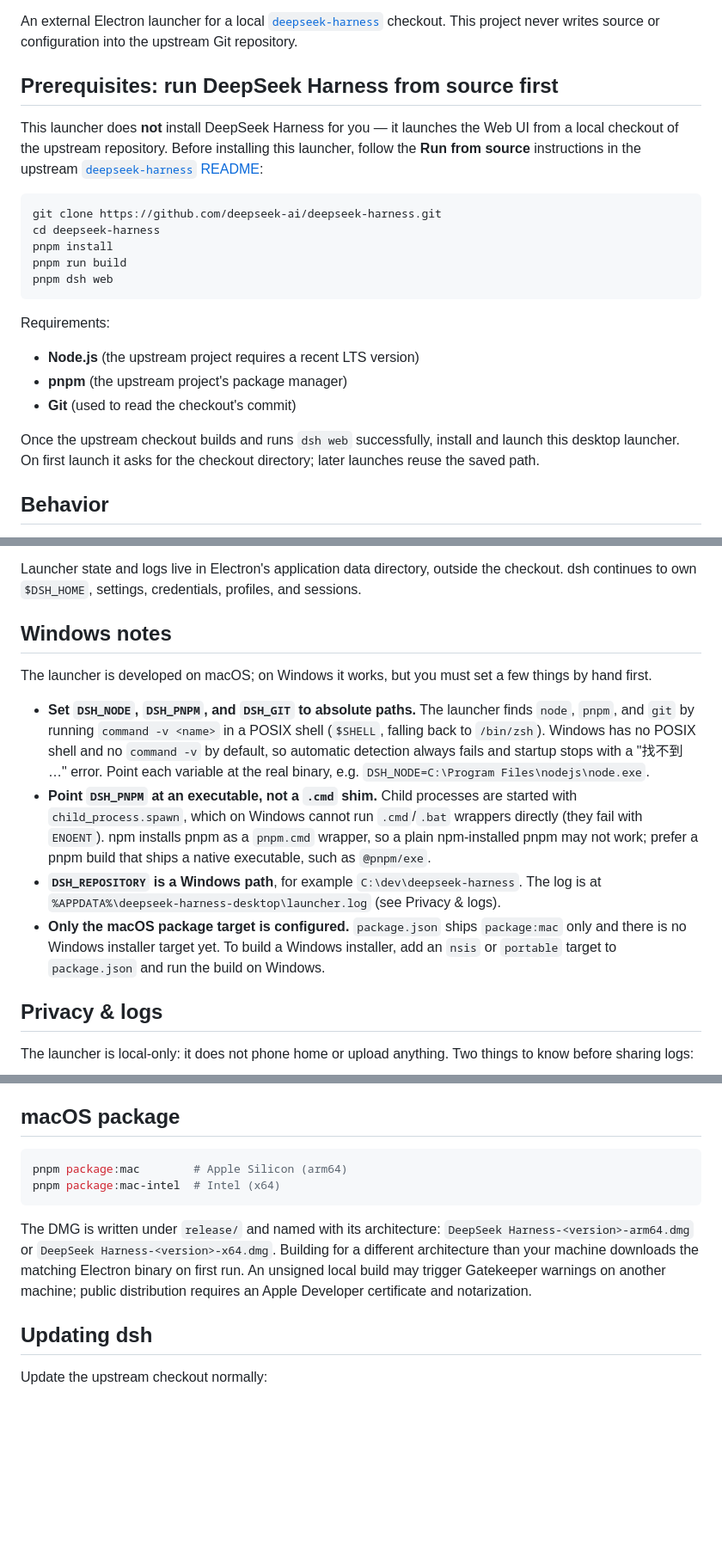
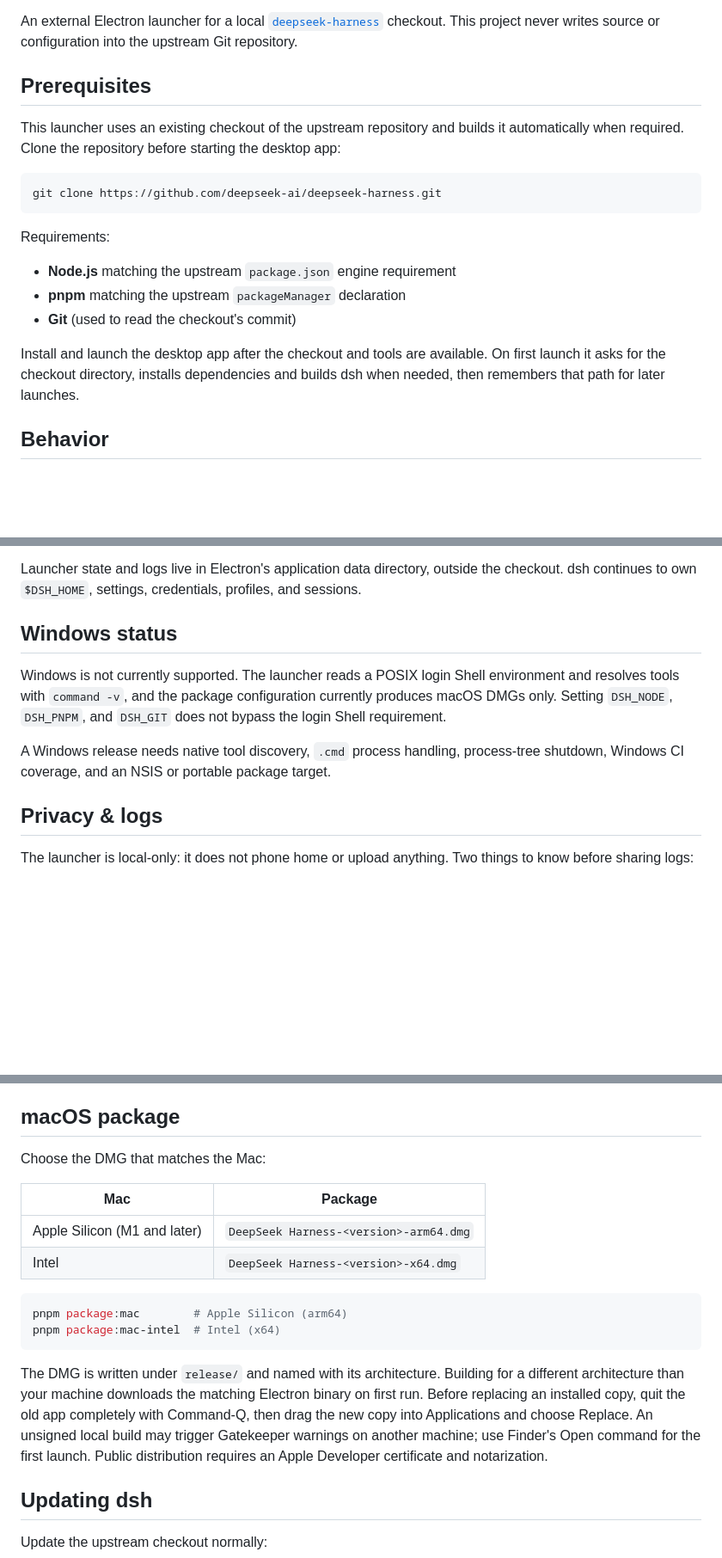
Before and after one commit to xinde/deepseek-harness-desktop, a Markdown page: README.md, 3 parts joined by grey strips. Shown at 86% size. Rendered like a GitHub page; blank space fills up the shorter version.

Commit message:
docs: clarify installation and platform support

````diff
--- a/README.md
+++ b/README.md
@@ -4,25 +4,21 @@ English | [中文](README.zh.md)
 
 An external Electron launcher for a local [`deepseek-harness`](https://github.com/deepseek-ai/deepseek-harness) checkout. This project never writes source or configuration into the upstream Git repository.
 
-## Prerequisites: run DeepSeek Harness from source first
+## Prerequisites
 
-This launcher does **not** install DeepSeek Harness for you — it launches the Web UI from a local checkout of the upstream repository. Before installing this launcher, follow the **Run from source** instructions in the upstream [`deepseek-harness` README](https://github.com/deepseek-ai/deepseek-harness#run-from-source):
+This launcher uses an existing checkout of the upstream repository and builds it automatically when required. Clone the repository before starting the desktop app:
 
 ```sh
 git clone https://github.com/deepseek-ai/deepseek-harness.git
-cd deepseek-harness
-pnpm install
-pnpm run build
-pnpm dsh web
 ```
 
 Requirements:
 
-- **Node.js** (the upstream project requires a recent LTS version)
-- **pnpm** (the upstream project's package manager)
+- **Node.js** matching the upstream `package.json` engine requirement
+- **pnpm** matching the upstream `packageManager` declaration
 - **Git** (used to read the checkout's commit)
 
-Once the upstream checkout builds and runs `dsh web` successfully, install and launch this desktop launcher. On first launch it asks for the checkout directory; later launches reuse the saved path.
+Install and launch the desktop app after the checkout and tools are available. On first launch it asks for the checkout directory, installs dependencies and builds dsh when needed, then remembers that path for later launches.
 
 ## Behavior
 
@@ -39,14 +35,11 @@ The first launch prompts for the checkout directory. Later launches use the save
 
 Launcher state and logs live in Electron's application data directory, outside the checkout. dsh continues to own `$DSH_HOME`, settings, credentials, profiles, and sessions.
 
-## Windows notes
+## Windows status
 
-The launcher is developed on macOS; on Windows it works, but you must set a few things by hand first.
+Windows is not currently supported. The launcher reads a POSIX login Shell environment and resolves tools with `command -v`, and the package configuration currently produces macOS DMGs only. Setting `DSH_NODE`, `DSH_PNPM`, and `DSH_GIT` does not bypass the login Shell requirement.
 
-- **Set `DSH_NODE`, `DSH_PNPM`, and `DSH_GIT` to absolute paths.** The launcher finds `node`, `pnpm`, and `git` by running `command -v <name>` in a POSIX shell (`$SHELL`, falling back to `/bin/zsh`). Windows has no POSIX shell and no `command -v` by default, so automatic detection always fails and startup stops with a "找不到 …" error. Point each variable at the real binary, e.g. `DSH_NODE=C:\Program Files\nodejs\node.exe`.
-- **Point `DSH_PNPM` at an executable, not a `.cmd` shim.** Child processes are started with `child_process.spawn`, which on Windows cannot run `.cmd`/`.bat` wrappers directly (they fail with `ENOENT`). npm installs pnpm as a `pnpm.cmd` wrapper, so a plain npm-installed pnpm may not work; prefer a pnpm build that ships a native executable, such as `@pnpm/exe`.
-- **`DSH_REPOSITORY` is a Windows path**, for example `C:\dev\deepseek-harness`. The log is at `%APPDATA%\deepseek-harness-desktop\launcher.log` (see Privacy & logs).
-- **Only the macOS package target is configured.** `package.json` ships `package:mac` only and there is no Windows installer target yet. To build a Windows installer, add an `nsis` or `portable` target to `package.json` and run the build on Windows.
+A Windows release needs native tool discovery, `.cmd` process handling, process-tree shutdown, Windows CI coverage, and an NSIS or portable package target.
 
 ## Privacy & logs
 
@@ -57,12 +50,19 @@ The launcher is local-only: it does not phone home or upload anything. Two thing
 
 ## macOS package
 
+Choose the DMG that matches the Mac:
+
+| Mac | Package |
+| --- | --- |
+| Apple Silicon (M1 and later) | `DeepSeek Harness-<version>-arm64.dmg` |
+| Intel | `DeepSeek Harness-<version>-x64.dmg` |
+
 ```sh
 pnpm package:mac        # Apple Silicon (arm64)
 pnpm package:mac-intel  # Intel (x64)
 ```
 
-The DMG is written under `release/` and named with its architecture: `DeepSeek Harness-<version>-arm64.dmg` or `DeepSeek Harness-<version>-x64.dmg`. Building for a different architecture than your machine downloads the matching Electron binary on first run. An unsigned local build may trigger Gatekeeper warnings on another machine; public distribution requires an Apple Developer certificate and notarization.
+The DMG is written under `release/` and named with its architecture. Building for a different architecture than your machine downloads the matching Electron binary on first run. Before replacing an installed copy, quit the old app completely with Command-Q, then drag the new copy into Applications and choose Replace. An unsigned local build may trigger Gatekeeper warnings on another machine; use Finder's Open command for the first launch. Public distribution requires an Apple Developer certificate and notarization.
 
 ## Updating dsh
 
````
Also changed, not shown: README.zh.md (+18 -16 lines).
